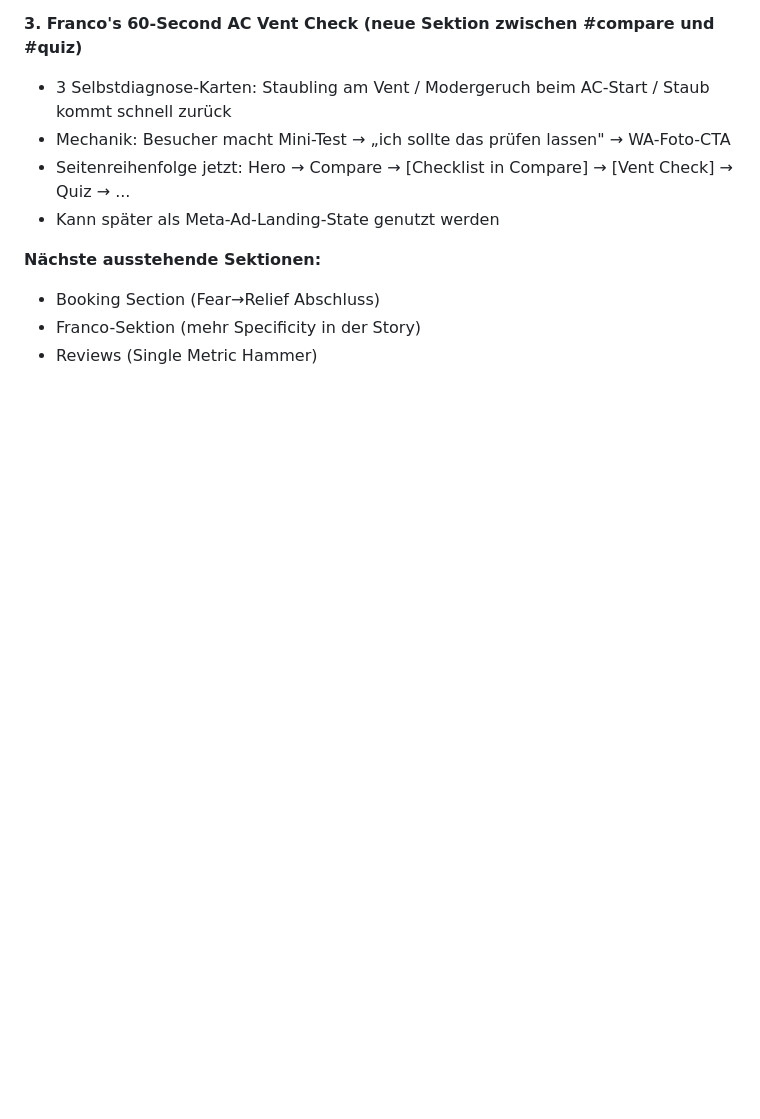
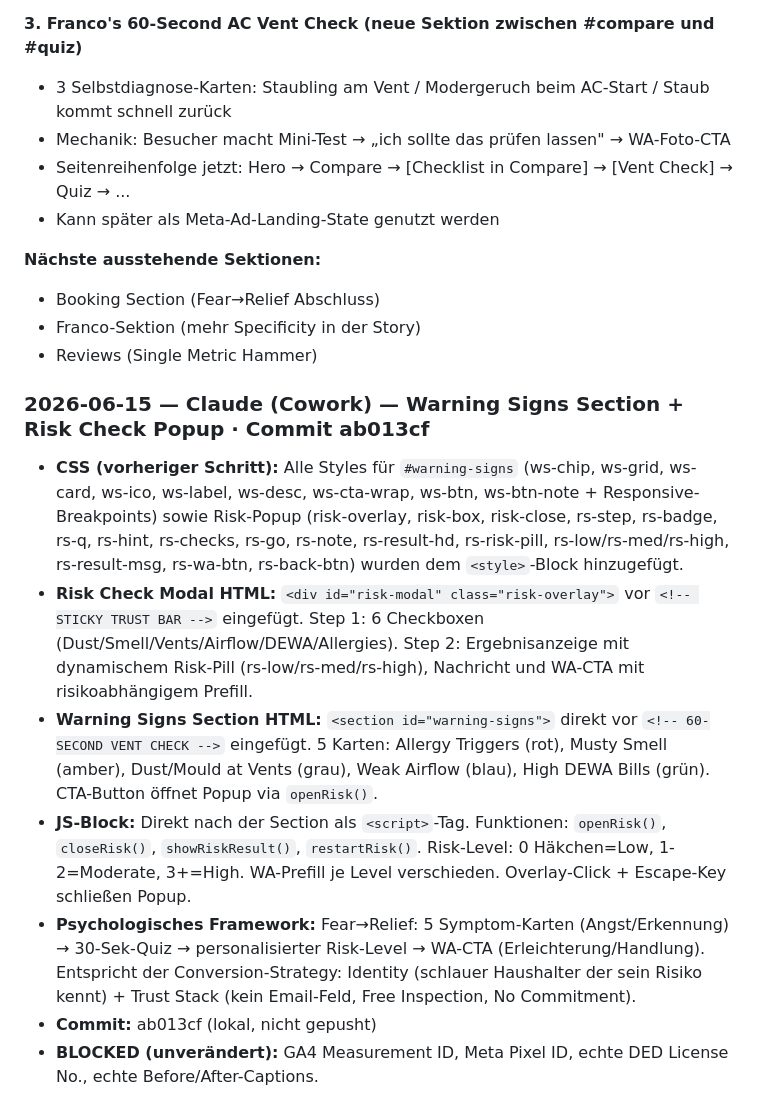
Before and after one commit to Proaqua/proaqua-website, a Markdown page: MEMORY.md, the part around the change. GitHub-like rendering; blank space fills up the shorter version.

Commit message:
docs: update MEMORY.md with Warning Signs + Risk Check popup log

```diff
--- a/MEMORY.md
+++ b/MEMORY.md
@@ -425,3 +425,13 @@ Basierend auf Codex-Analyse (`native-ad-application-recommendations.md`):
 - Booking Section (Fear→Relief Abschluss)
 - Franco-Sektion (mehr Specificity in der Story)
 - Reviews (Single Metric Hammer)
+
+### 2026-06-15 — Claude (Cowork) — Warning Signs Section + Risk Check Popup · Commit ab013cf
+
+- **CSS (vorheriger Schritt):** Alle Styles für `#warning-signs` (ws-chip, ws-grid, ws-card, ws-ico, ws-label, ws-desc, ws-cta-wrap, ws-btn, ws-btn-note + Responsive-Breakpoints) sowie Risk-Popup (risk-overlay, risk-box, risk-close, rs-step, rs-badge, rs-q, rs-hint, rs-checks, rs-go, rs-note, rs-result-hd, rs-risk-pill, rs-low/rs-med/rs-high, rs-result-msg, rs-wa-btn, rs-back-btn) wurden dem `<style>`-Block hinzugefügt.
+- **Risk Check Modal HTML:** `<div id="risk-modal" class="risk-overlay">` vor `<!-- STICKY TRUST BAR -->` eingefügt. Step 1: 6 Checkboxen (Dust/Smell/Vents/Airflow/DEWA/Allergies). Step 2: Ergebnisanzeige mit dynamischem Risk-Pill (rs-low/rs-med/rs-high), Nachricht und WA-CTA mit risikoabhängigem Prefill.
+- **Warning Signs Section HTML:** `<section id="warning-signs">` direkt vor `<!-- 60-SECOND VENT CHECK -->` eingefügt. 5 Karten: Allergy Triggers (rot), Musty Smell (amber), Dust/Mould at Vents (grau), Weak Airflow (blau), High DEWA Bills (grün). CTA-Button öffnet Popup via `openRisk()`.
+- **JS-Block:** Direkt nach der Section als `<script>`-Tag. Funktionen: `openRisk()`, `closeRisk()`, `showRiskResult()`, `restartRisk()`. Risk-Level: 0 Häkchen=Low, 1-2=Moderate, 3+=High. WA-Prefill je Level verschieden. Overlay-Click + Escape-Key schließen Popup.
+- **Psychologisches Framework:** Fear→Relief: 5 Symptom-Karten (Angst/Erkennung) → 30-Sek-Quiz → personalisierter Risk-Level → WA-CTA (Erleichterung/Handlung). Entspricht der Conversion-Strategy: Identity (schlauer Haushalter der sein Risiko kennt) + Trust Stack (kein Email-Feld, Free Inspection, No Commitment).
+- **Commit:** ab013cf (lokal, nicht gepusht)
+- **BLOCKED (unverändert):** GA4 Measurement ID, Meta Pixel ID, echte DED License No., echte Before/After-Captions.
```
